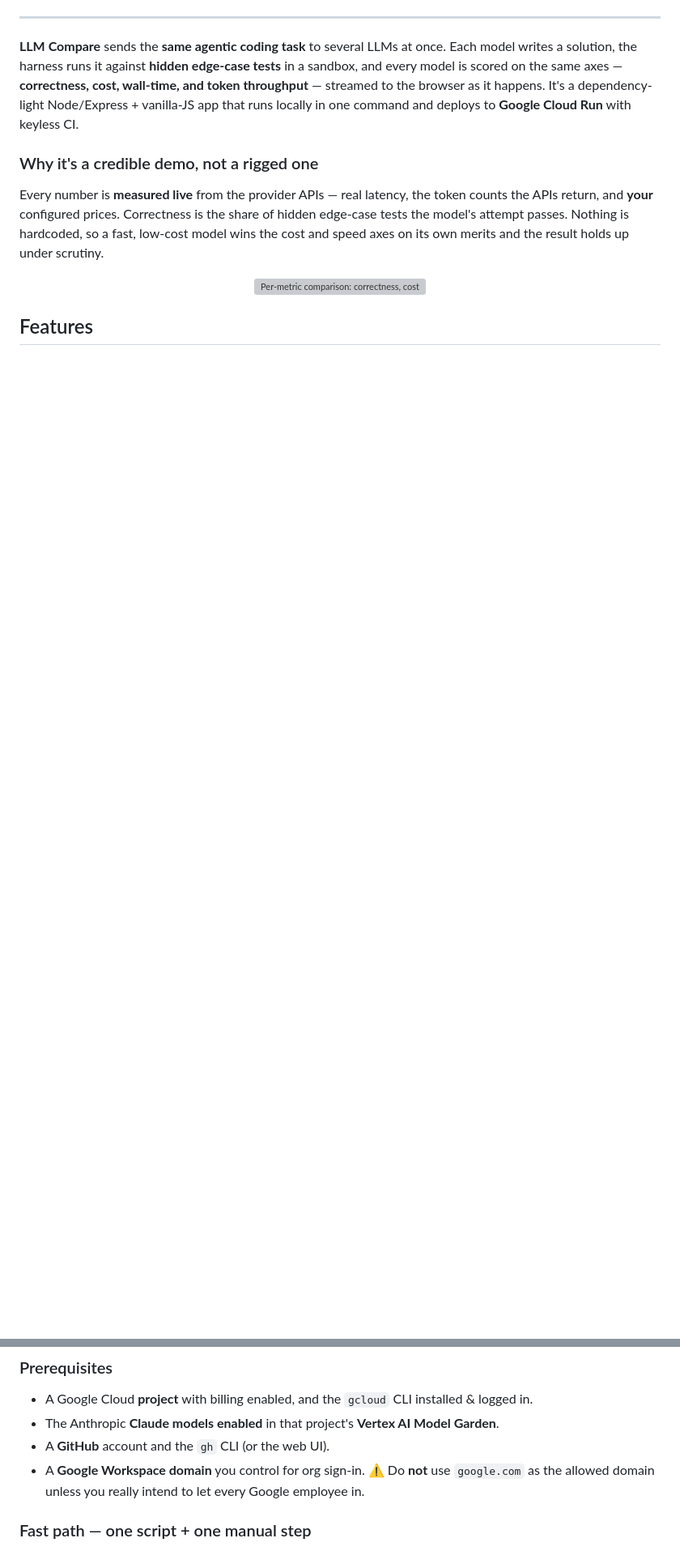
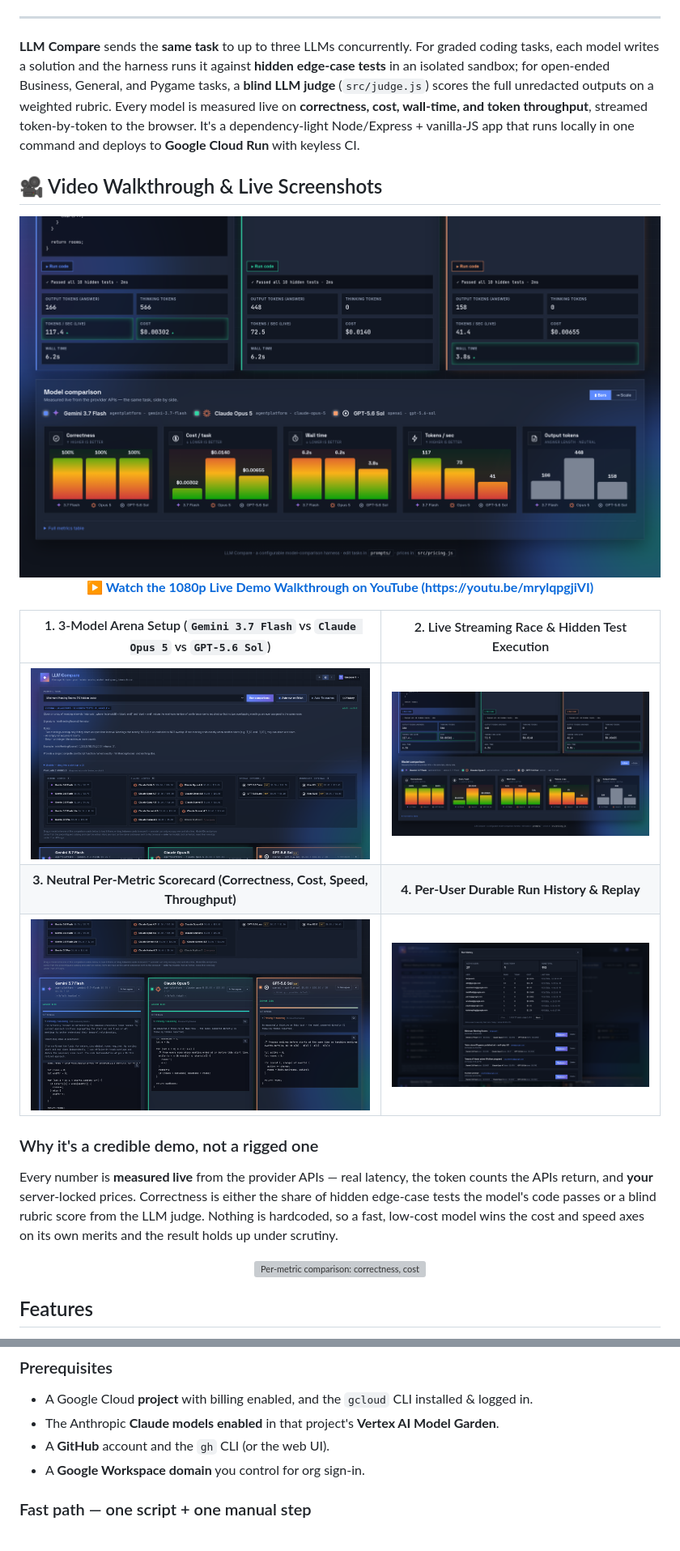
Before and after one commit to UbhiTS/llm-compare, a Markdown page: README.md, 2 parts joined by grey strips. Shown: that part at 81% size. GitHub-like rendering; pictures changed too: docs/screenshots/01-arena-setup.png (added), docs/screenshots/02-live-streaming-race.png (added), docs/screenshots/03-completed-race.png (added); blank space fills up the shorter version; grey boxes are pictures that could not be loaded.

Commit message:
docs & ci: add YouTube walkthrough, live 1080p screenshots, full model/task catalog, and CI concurrency control

```diff
--- a/README.md
+++ b/README.md
@@ -17,18 +18,27 @@
 
 ---
 
-**LLM Compare** sends the **same agentic coding task** to several LLMs at once. Each model writes a
-solution, the harness runs it against **hidden edge-case tests** in a sandbox, and every model is
-scored on the same axes — **correctness, cost, wall-time, and token throughput** — streamed to the
-browser as it happens. It's a dependency-light Node/Express + vanilla-JS app that runs locally in one
-command and deploys to **Google Cloud Run** with keyless CI.
+**LLM Compare** sends the **same task** to up to three LLMs concurrently. For graded coding tasks, each model writes a solution and the harness runs it against **hidden edge-case tests** in an isolated sandbox; for open-ended Business, General, and Pygame tasks, a **blind LLM judge** (`src/judge.js`) scores the full unredacted outputs on a weighted rubric. Every model is measured live on **correctness, cost, wall-time, and token throughput**, streamed token-by-token to the browser. It's a dependency-light Node/Express + vanilla-JS app that runs locally in one command and deploys to **Google Cloud Run** with keyless CI.
+
+## 🎥 Video Walkthrough & Live Screenshots
+
+<p align="center">
+  <a href="https://youtu.be/mrylqpgjiVI" target="_blank" rel="noopener noreferrer">
+    <img src="docs/screenshots/02-live-streaming-race.png" alt="Watch the LLM Compare Live Walkthrough on YouTube (https://youtu.be/mrylqpgjiVI)" width="880">
+  </a>
+  <br>
+  <b>▶️ <a href="https://youtu.be/mrylqpgjiVI">Watch the 1080p Live Demo Walkthrough on YouTube (https://youtu.be/mrylqpgjiVI)</a></b>
+</p>
+
+| 1. 3-Model Arena Setup (`Gemini 3.7 Flash` vs `Claude Opus 5` vs `GPT-5.6 Sol`) | 2. Live Streaming Race & Hidden Test Execution |
+| :---: | :---: |
+| <img src="docs/screenshots/01-arena-setup.png" alt="3-Model Arena Setup" width="430"> | <img src="docs/screenshots/03-completed-race.png" alt="Completed 3-Model Race" width="430"> |
+| **3. Neutral Per-Metric Scorecard (Correctness, Cost, Speed, Throughput)** | **4. Per-User Durable Run History & Replay** |
+| <img src="docs/screenshots/04-live-scorecard.png" alt="Live Neutral Scorecard" width="430"> | <img src="docs/screenshots/05-run-history.png" alt="Durable Run History Drawer" width="430"> |
 
 ### Why it's a credible demo, not a rigged one
 
-Every number is **measured live** from the provider APIs — real latency, the token counts the APIs
-return, and **your** configured prices. Correctness is the share of hidden edge-case tests the model's
-attempt passes. Nothing is hardcoded, so a fast, low-cost model wins the cost and speed axes on its own
-merits and the result holds up under scrutiny.
+Every number is **measured live** from the provider APIs — real latency, the token counts the APIs return, and **your** server-locked prices. Correctness is either the share of hidden edge-case tests the model's code passes or a blind rubric score from the LLM judge. Nothing is hardcoded, so a fast, low-cost model wins the cost and speed axes on its own merits and the result holds up under scrutiny.
 
 <p align="center">
   <img src="docs/scorecard.svg" alt="Per-metric comparison: correctness, cost per task, wall time, and tokens per second, shown as neutral side-by-side bars." width="820">
@@ -94,8 +104,7 @@ flowchart LR
 - A Google Cloud **project** with billing enabled, and the `gcloud` CLI installed & logged in.
 - The Anthropic **Claude models enabled** in that project's **Vertex AI Model Garden**.
 - A **GitHub** account and the `gh` CLI (or the web UI).
-- A **Google Workspace domain** you control for org sign-in. ⚠️ Do **not** use `google.com` as the allowed
-  domain unless you really intend to let every Google employee in.
+- A **Google Workspace domain** you control for org sign-in.
 
 ### Fast path — one script + one manual step
 
```
Also changed, not shown: other parts of README.md (+77 -97 lines), DEPLOYMENT.md (+17 -15 lines), 2 other files.
